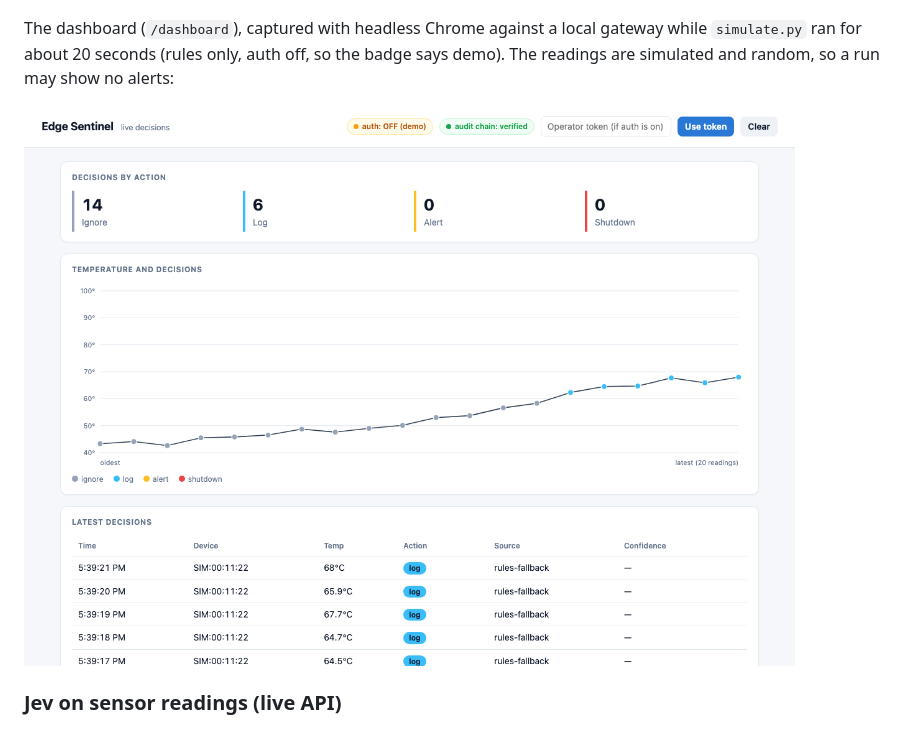
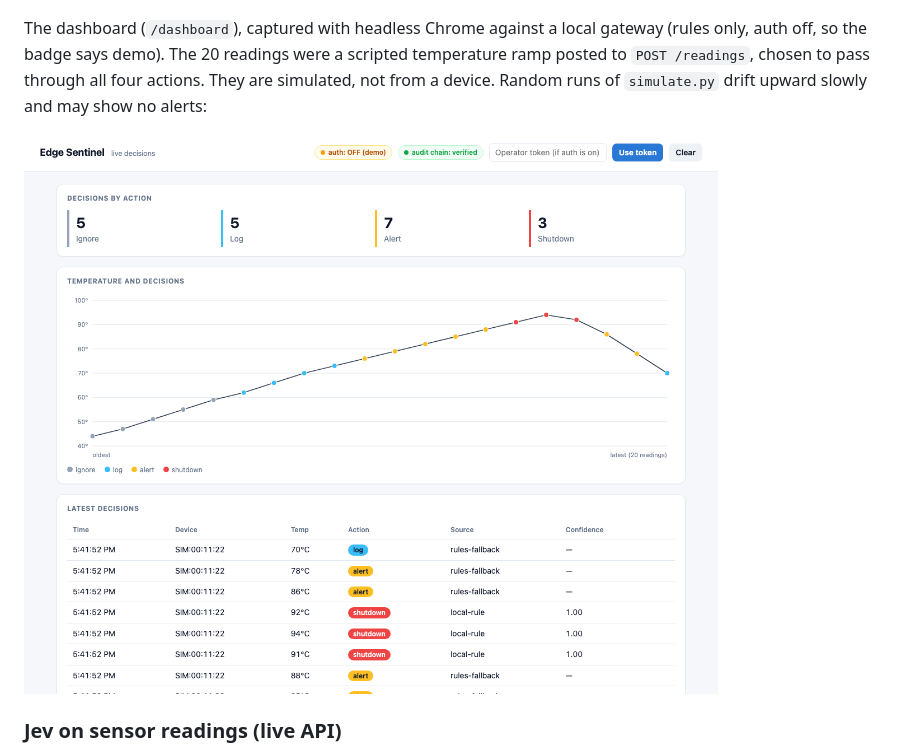
Before and after one commit to PlainJane20/edge-sentinel, a Markdown page: README.md, the part around the change. Rendered like a GitHub page; pictures changed too: docs/images/dashboard.png.

Commit message:
Dashboard screenshot showing all four actions; clarify it is a scripted ramp
Co-Authored-By: Claude Sonnet 5.5 <noreply@anthropic.com>

```diff
--- a/README.md
+++ b/README.md
@@ -74,9 +74,10 @@ no models). Regenerate with `benchmarks/make_figures.py`.
 ![Decision per reading across a simulated temperature ramp](docs/images/decision_ramp.png)
 
 The dashboard (`/dashboard`), captured with headless Chrome against a local
-gateway while `simulate.py` ran for about 20 seconds (rules only, auth off, so
-the badge says demo). The readings are simulated and random, so a run may show
-no alerts:
+gateway (rules only, auth off, so the badge says demo). The 20 readings were a
+scripted temperature ramp posted to `POST /readings`, chosen to pass through all
+four actions. They are simulated, not from a device. Random runs of
+`simulate.py` drift upward slowly and may show no alerts:
 
 ![Edge Sentinel dashboard showing a temperature line, decision markers, counts, latest decisions and the audit-chain badge](docs/images/dashboard.png)
 
```
